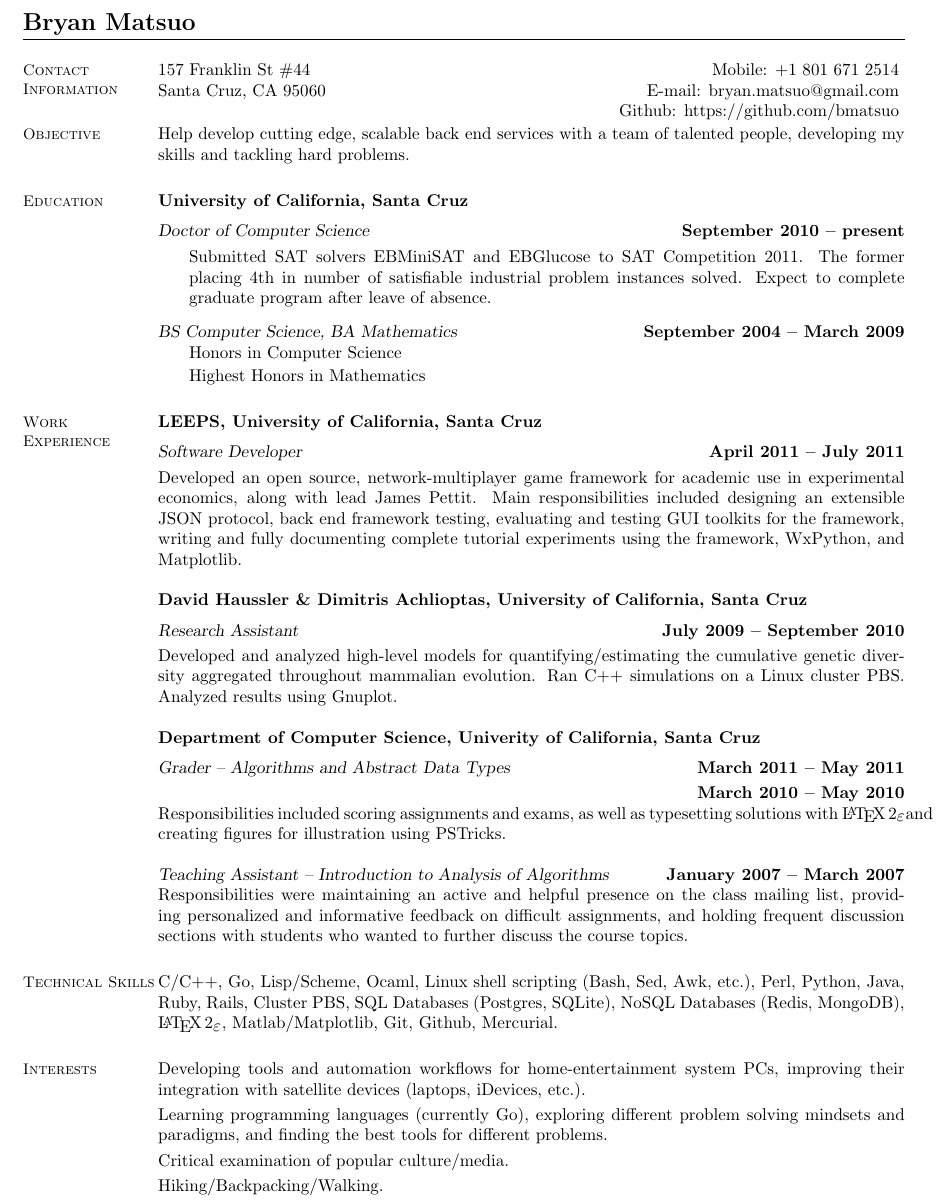
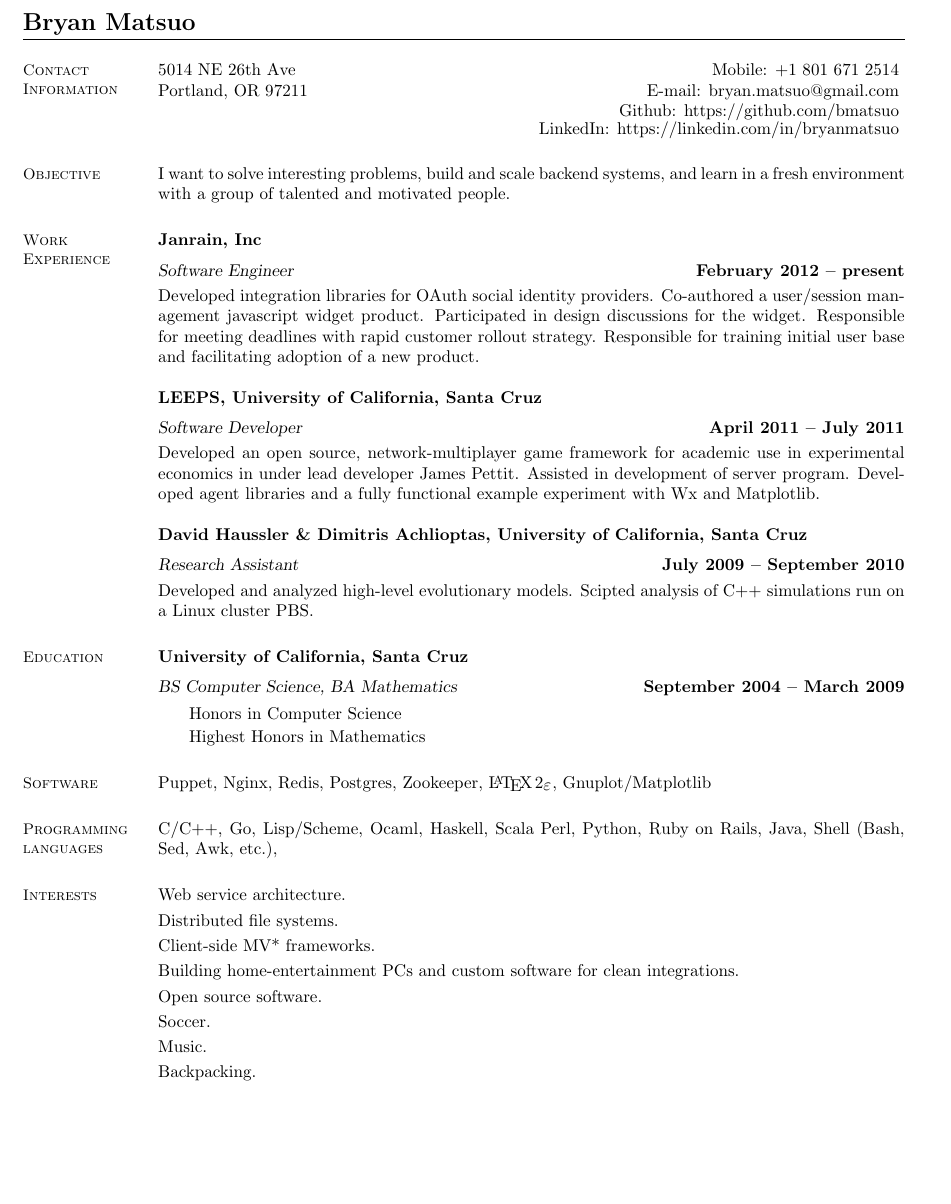
Before and after one commit to bmatsuo/resume, a LaTeX CV (resume.tex): part of the page, cut so that both start at the same text, the shorter picture padded with empty space. Compiled offline with pdfLaTeX.

Commit message:
update tex

```diff
--- a/resume.tex
+++ b/resume.tex
@@ -14,33 +14,52 @@
     % Contact Information
     \section{\mysidestyle Contact\\Information}
 
-    %Signal Processing Laboratory   \hfill office: +61 7 3735 3754          \vspace{0mm}\\\vspace{0mm}%
-    157 Franklin St \#44            \hfill Mobile: +1 801 671 2514         \vspace{0mm}\\\vspace{0mm}%
-    Santa Cruz, CA 95060            \hfill E-mail: bryan.matsuo@gmail.com   \vspace{0mm}\\\vspace{-4.5mm}%
-                                    \hfill Github: https://github.com/bmatsuo   \vspace{0mm}\\\vspace{-4.5mm}%
+    5014 NE 26th Ave    \hfill Mobile: +1 801 671 2514                        \vspace{0mm}\\\vspace{0mm}%
+    Portland, OR 97211  \hfill E-mail: bryan.matsuo@gmail.com                 \vspace{0mm}\\\vspace{-4.5mm}%
+                        \hfill Github: https://github.com/bmatsuo             \vspace{0mm}\\\vspace{-4.5mm}%
+
+                        \hfill LinkedIn: https://linkedin.com/in/bryanmatsuo  \vspace{0mm}\\\vspace{-4.5mm}%
+
 
 
     %__________________________________________________________________________________________________________________
     % Research Interests
     \section{\mysidestyle Objective}
 
-    Help develop cutting edge, scalable back end services with a team of talented people, developing my skills and
-    tackling hard problems.
+    I want to solve interesting problems, build and scale backend systems,
+    and learn in a fresh environment with a group of talented and motivated
+    people.
 
+    %__________________________________________________________________________________________________________________
+    % Work Experience
+    \section{\mysidestyle Work Experience}
+
+    \textbf{Janrain, Inc} \vspace{2mm}\\\vspace{1mm}%
+    \textsl{Software Engineer} \hfill \textbf{February 2012 -- present}\\
+    Developed integration libraries for OAuth social identity
+    providers. Co-authored a user/session management javascript widget
+    product. Participated in design discussions for the widget. Responsible
+    for meeting deadlines with rapid customer rollout strategy. Responsible
+    for training initial user base and facilitating adoption of a new product.
+
+    \textbf{LEEPS, University of California, Santa Cruz} \vspace{2mm}\\\vspace{1mm}%
+    \textsl{Software Developer} \hfill \textbf{April 2011 -- July 2011}\\
+    Developed an open source, network-multiplayer game framework
+    for academic use in experimental economics in under lead developer
+    James Pettit. Assisted in development of server program. Developed
+    agent libraries and a fully functional example experiment with Wx and
+    Matplotlib.
+
+    \textbf{David Haussler \& Dimitris Achlioptas, University of California, Santa Cruz} \vspace{2mm}\\\vspace{1mm}%
+    \textsl{Research Assistant} \hfill \textbf{July 2009 -- September 2010}\\
+    Developed and analyzed high-level evolutionary models. Scipted analysis of C++ simulations
+    run on a Linux cluster PBS.
 
     %__________________________________________________________________________________________________________________
     % Education
     \section{\mysidestyle Education}
 
     \textbf{University of California, Santa Cruz} \vspace{2mm}\\\vspace{1mm}%
-    \textsl{Doctor of Computer Science} \hfill \textbf{ September 2010 -- present}\vspace{-3mm}\\\vspace{-1mm}%
-    \begin{mylist}
-        %\item \textbf{Advisor:} Manfred Warmuth
-        %\item \textbf{Focus:} Machine learning and satisfiability (SAT).
-        \item Submitted SAT solvers EBMiniSAT and EBGlucose to SAT Competition 2011.
-            The former placing 4th in number of satisfiable industrial problem instances solved.
-            Expect to complete graduate program after leave of absence.
-    \end{mylist}\vspace{-1.5mm}
     \textsl{BS Computer Science, BA Mathematics} \hfill \textbf{September 2004 -- March 2009}\vspace{-3mm}\\\vspace{-1mm}%
     \begin{mylist}
         \item Honors in Computer Science
@@ -48,60 +67,29 @@
     \end{mylist}
 
     %__________________________________________________________________________________________________________________
-    % Work Experience
-    \section{\mysidestyle Work Experience}
+    % Computer Skills
+    \section{\mysidestyle Software}
 
-    \textbf{LEEPS, University of California, Santa Cruz} \vspace{2mm}\\\vspace{1mm}%
-    \textsl{Software Developer} \hfill \textbf{April 2011 -- July 2011}\\
-    Developed an open source, network-multiplayer game framework
-    for academic use in experimental economics, along with lead
-    James Pettit. Main responsibilities included designing an
-    extensible JSON protocol, back end framework testing, evaluating
-    and testing GUI toolkits for the framework, writing and fully
-    documenting complete tutorial experiments using the framework,
-    WxPython, and Matplotlib.
+    Puppet, Nginx, Redis, Postgres, Zookeeper, \LaTeXe, Gnuplot/Matplotlib
 
-    \textbf{David Haussler \& Dimitris Achlioptas, University of California, Santa Cruz} \vspace{2mm}\\\vspace{1mm}%
-    \textsl{Research Assistant} \hfill \textbf{July 2009 -- September 2010}\\
-    Developed and analyzed high-level models for quantifying/estimating
-    the cumulative genetic diversity aggregated throughout mammalian
-    evolution. Ran C++ simulations on a Linux cluster PBS. Analyzed
-    results using Gnuplot.
+    \section{\mysidestyle Programming languages}
 
-    \textbf{Department of Computer Science, Univerity of California, Santa Cruz} \vspace{2mm}\\\vspace{1mm}%
-    \textsl{Grader -- Algorithms and Abstract Data Types} \hfill \textbf{March 2011 -- May 2011}\\
-    \vspace{0mm}    \hfill \textbf{March 2010 -- May 2010}\\
-    Responsibilities included scoring assignments and exams, as well as
-    typesetting solutions with \LaTeXe and creating figures for illustration
-    using PSTricks.
-
-    \textsl{Teaching Assistant -- Introduction to Analysis of Algorithms} \hfill \textbf{January 2007 -- March 2007}\\
-    Responsibilities were maintaining an active and helpful presence
-    on the class mailing list, providing personalized and informative
-    feedback on difficult assignments, and holding frequent discussion
-    sections with students who wanted to further discuss the course
-    topics.
-
-    %__________________________________________________________________________________________________________________
-    % Computer Skills
-    \section{\mysidestyle Technical Skills}
-
-    C/C++, Go, Lisp/Scheme, Ocaml,
-    Linux shell scripting (Bash, Sed, Awk, etc.),
-    Perl, Python, Java, Ruby, Rails, Cluster PBS,
-    SQL Databases (Postgres, SQLite),
-    NoSQL Databases (Redis, MongoDB),
-    \LaTeXe, Matlab/Matplotlib, Git, Github,
-    Mercurial.
+    C/C++, Go, Lisp/Scheme, Ocaml, Haskell, Scala
+    Perl, Python, Ruby on Rails, Java,
+    Shell (Bash, Sed, Awk, etc.),
 
     %__________________________________________________________________________________________________________________
     % Other interests
     \section{\mysidestyle Interests}
 
-    Developing tools and automation workflows for home-entertainment system PCs, improving their integration with satellite devices (laptops, iDevices, etc.). \vspace{1mm}\\%
-    Learning programming languages (currently Go), exploring different problem solving mindsets and paradigms, and finding the best tools for different problems. \vspace{1mm}\\%
-    Critical examination of popular culture/media. \vspace{1mm}\\%
-    Hiking/Backpacking/Walking. \vspace{1mm}\\%
+    Web service architecture. \vspace{1mm}\\%
+    Distributed file systems. \vspace{1mm}\\%
+    Client-side MV* frameworks. \vspace{1mm}\\%
+    Building home-entertainment PCs and custom software for clean integrations.\vspace{1mm}\\%
+    Open source software. \vspace{1mm}\\%
+    Soccer. \vspace{1mm}\\%
+    Music. \vspace{1mm}\\%
+    Backpacking. \vspace{1mm}\\%
 
     %__________________________________________________________________________________________________________________
     % Referees
```
